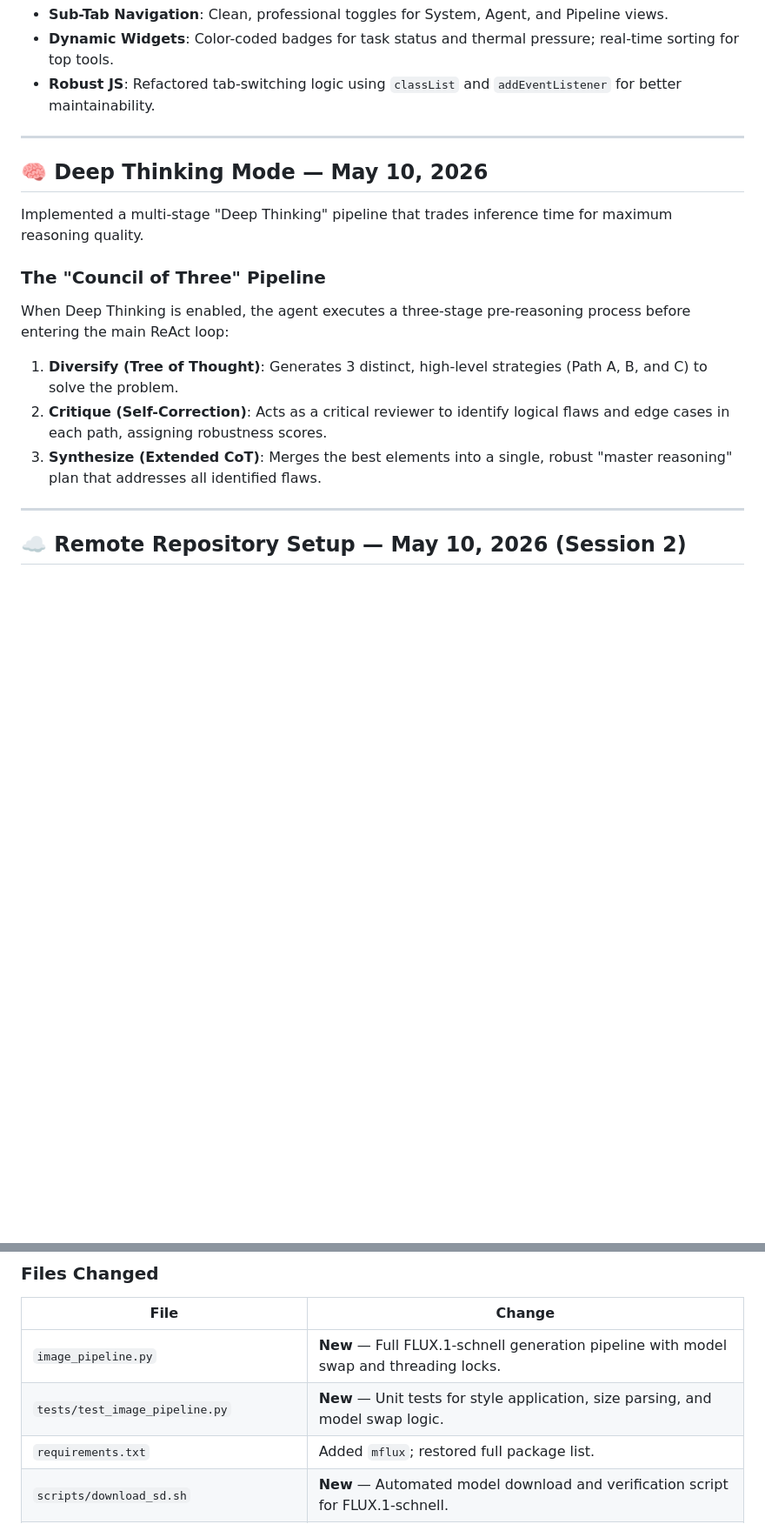
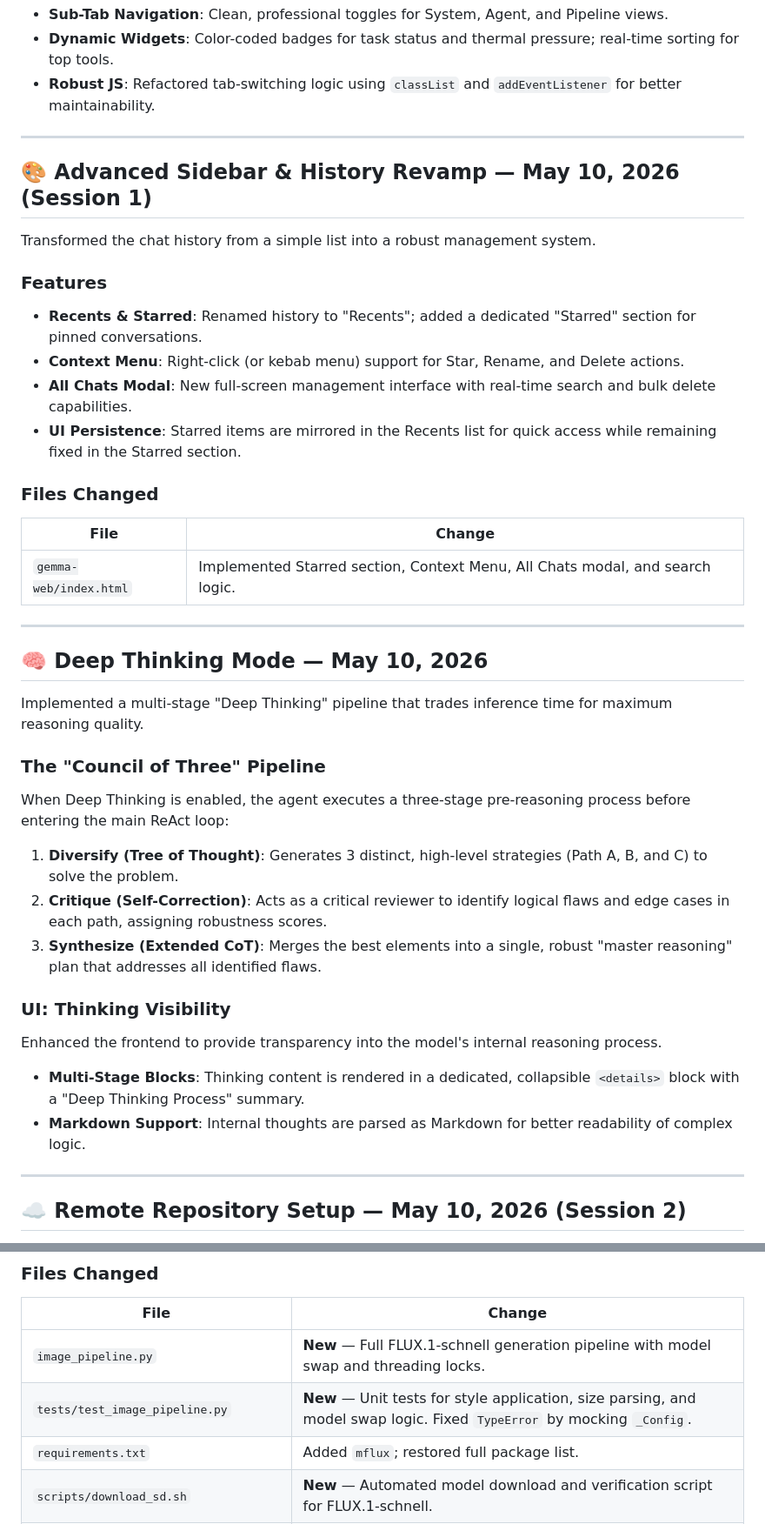
Before and after one commit to Ic3burG/LocalLLM, a Markdown page: PROGRESS.md, 2 parts joined by grey strips. Shown at 87% size. Rendered like a GitHub page; blank space fills up the shorter version.

Commit message:
docs: finalize progress report for May 10, 2026 sessions

```diff
--- a/PROGRESS.md
+++ b/PROGRESS.md
@@ -443,15 +443,40 @@ The Vitals pane in the Settings modal now features a sub-tabbed interface. Data
 
 ---
 
+## 🎨 Advanced Sidebar & History Revamp — May 10, 2026 (Session 1)
+
+Transformed the chat history from a simple list into a robust management system.
+
+### Features
+- **Recents & Starred**: Renamed history to "Recents"; added a dedicated "Starred" section for pinned conversations.
+- **Context Menu**: Right-click (or kebab menu) support for Star, Rename, and Delete actions.
+- **All Chats Modal**: New full-screen management interface with real-time search and bulk delete capabilities.
+- **UI Persistence**: Starred items are mirrored in the Recents list for quick access while remaining fixed in the Starred section.
+
+### Files Changed
+
+| File | Change |
+|---|---|
+| `gemma-web/index.html` | Implemented Starred section, Context Menu, All Chats modal, and search logic. |
+
+---
+
 ## 🧠 Deep Thinking Mode — May 10, 2026
 
 Implemented a multi-stage "Deep Thinking" pipeline that trades inference time for maximum reasoning quality.
+
 ### The "Council of Three" Pipeline
 
 When Deep Thinking is enabled, the agent executes a three-stage pre-reasoning process before entering the main ReAct loop:
 1. **Diversify (Tree of Thought)**: Generates 3 distinct, high-level strategies (Path A, B, and C) to solve the problem.
 2. **Critique (Self-Correction)**: Acts as a critical reviewer to identify logical flaws and edge cases in each path, assigning robustness scores.
 3. **Synthesize (Extended CoT)**: Merges the best elements into a single, robust "master reasoning" plan that addresses all identified flaws.
+
+### UI: Thinking Visibility
+
+Enhanced the frontend to provide transparency into the model's internal reasoning process.
+- **Multi-Stage Blocks**: Thinking content is rendered in a dedicated, collapsible `<details>` block with a "Deep Thinking Process" summary.
+- **Markdown Support**: Internal thoughts are parsed as Markdown for better readability of complex logic.
 
 ---
 
@@ -514,7 +539,7 @@ Implemented the on-device image generation pipeline using the `mflux` library, w
 | File | Change |
 |---|---|
 | `image_pipeline.py` | **New** — Full FLUX.1-schnell generation pipeline with model swap and threading locks. |
-| `tests/test_image_pipeline.py` | **New** — Unit tests for style application, size parsing, and model swap logic. |
+| `tests/test_image_pipeline.py` | **New** — Unit tests for style application, size parsing, and model swap logic. Fixed `TypeError` by mocking `_Config`. |
 | `requirements.txt` | Added `mflux`; restored full package list. |
 | `scripts/download_sd.sh` | **New** — Automated model download and verification script for FLUX.1-schnell. |
 | `docs/superpowers/plans/2026-05-10-mlx-sd.md` | **New** — Design and implementation roadmap for integrated image generation. |
```
Also changed, not shown: other parts of PROGRESS.md (+1 -1 lines).
